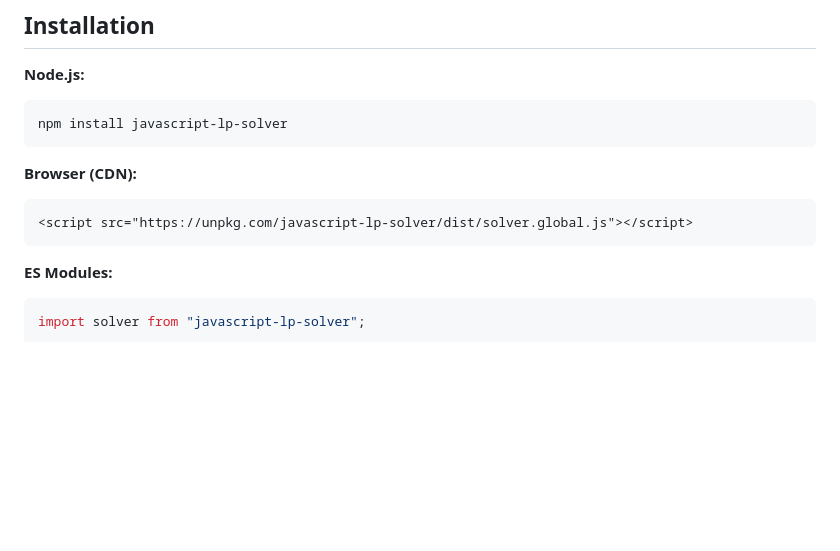
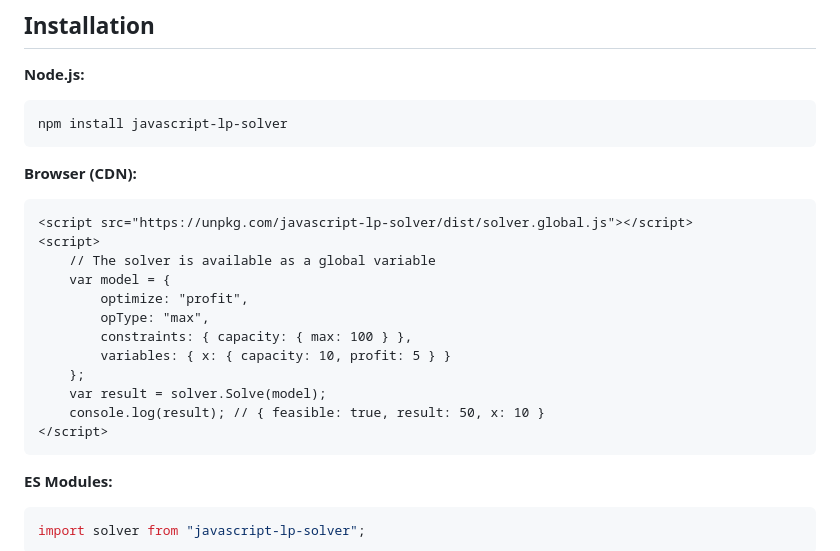
Before and after one commit to JWally/jsLPSolver, a Markdown page: README.md, the part around one of its changes. GitHub-like rendering; blank space fills up the shorter version.

````diff
--- a/README.md
+++ b/README.md
@@ -26,6 +26,17 @@ npm install javascript-lp-solver
 
 ```html
 <script src="https://unpkg.com/javascript-lp-solver/dist/solver.global.js"></script>
+<script>
+    // The solver is available as a global variable
+    var model = {
+        optimize: "profit",
+        opType: "max",
+        constraints: { capacity: { max: 100 } },
+        variables: { x: { capacity: 10, profit: 5 } }
+    };
+    var result = solver.Solve(model);
+    console.log(result); // { feasible: true, result: 50, x: 10 }
+</script>
 ```
 
 **ES Modules:**
````
Also changed, not shown: other parts of README.md (+51 -0 lines).
